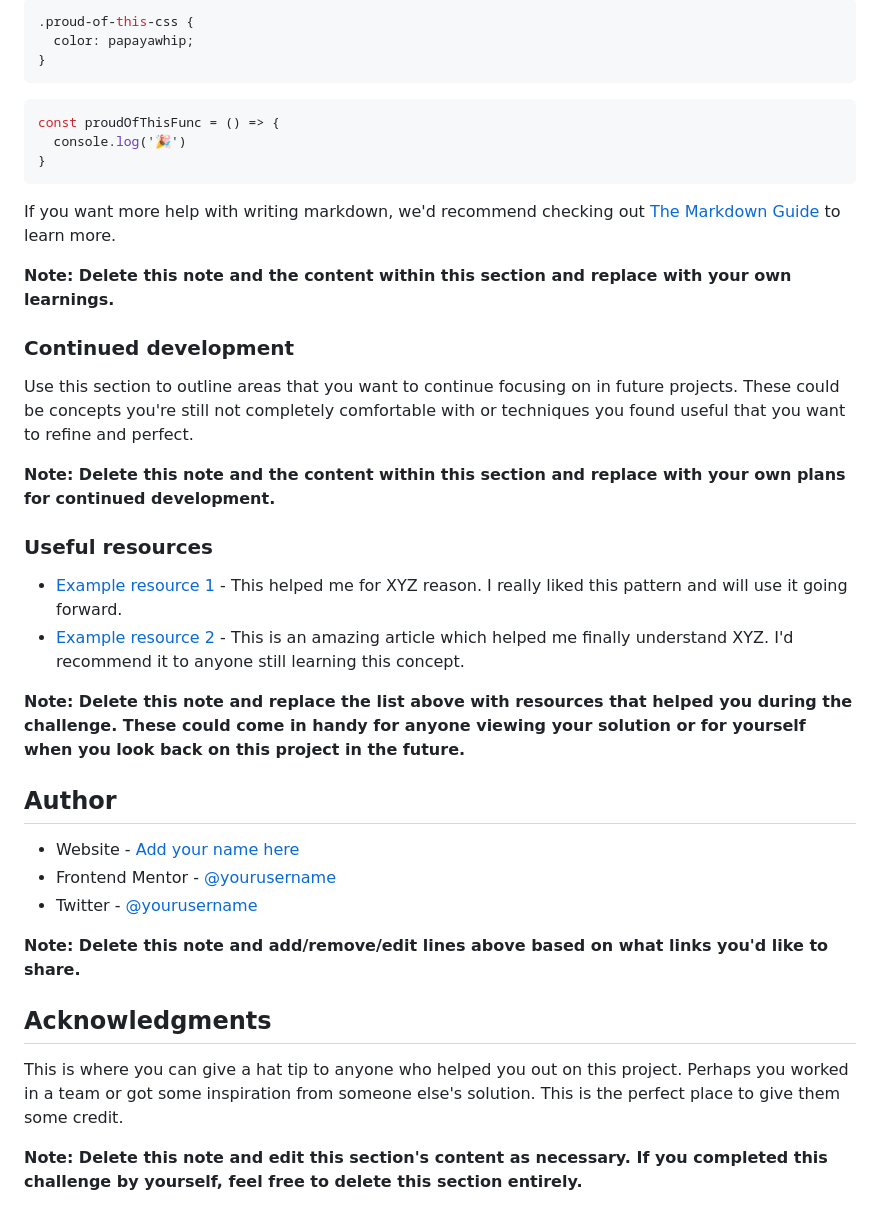
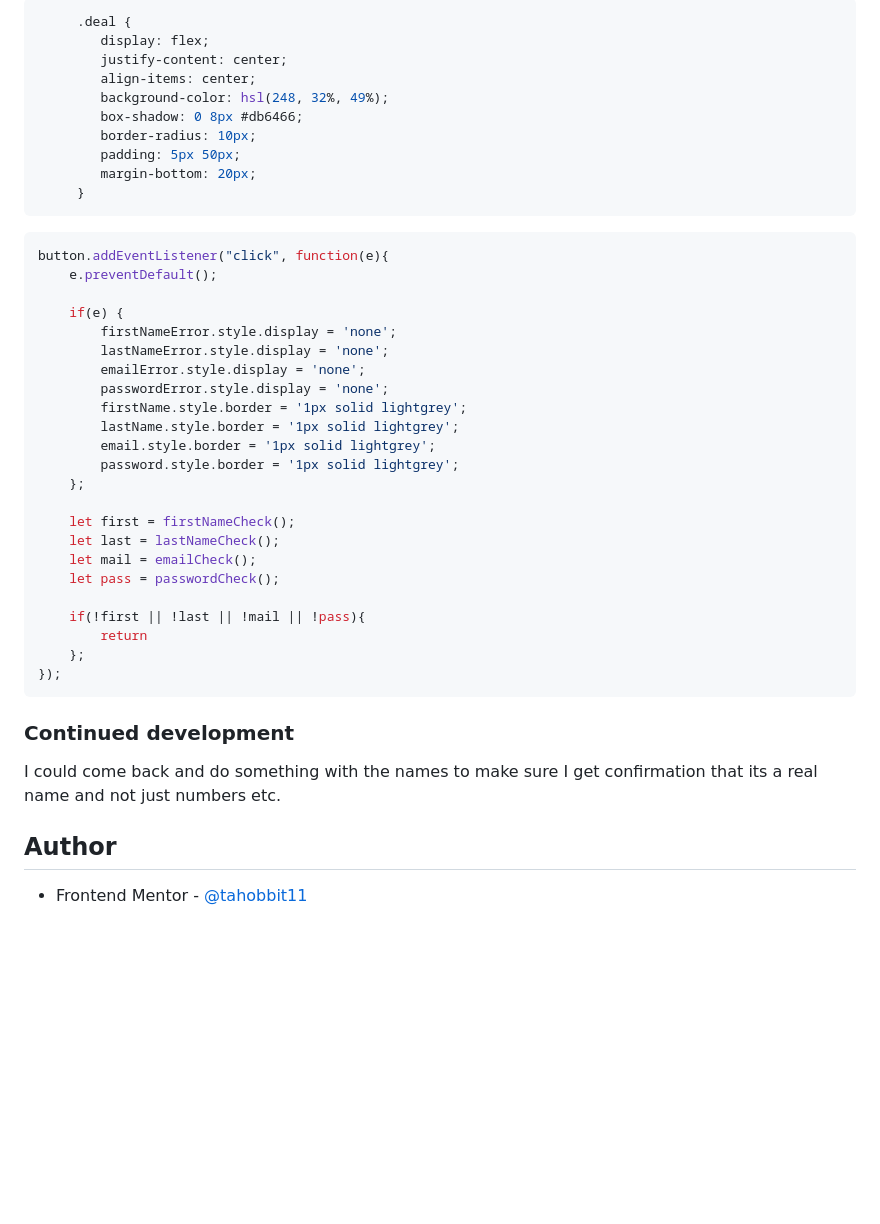
Before and after one commit to tahobbit11/component-with-signup-form, a Markdown page: README.md, the part around the change printed below. Drawn GitHub-style; blank space fills up the shorter version.

Commit message:
added finishing touches to README.md

````diff
--- a/README.md
+++ b/README.md
@@ -73,42 +87,45 @@ To see how you can add code snippets, see below:
 ```
 ```css
-.proud-of-this-css {
-  color: papayawhip;
-}
+     .deal {
+        display: flex;
+        justify-content: center;
+        align-items: center;
+        background-color: hsl(248, 32%, 49%);
+        box-shadow: 0 8px #db6466;
+        border-radius: 10px;
+        padding: 5px 50px;
+        margin-bottom: 20px;
+     }
 ```
 ```js
-const proudOfThisFunc = () => {
-  console.log('🎉')
-}
+button.addEventListener("click", function(e){
+    e.preventDefault();
+
+    if(e) {
+        firstNameError.style.display = 'none';
+        lastNameError.style.display = 'none';
+        emailError.style.display = 'none';
+        passwordError.style.display = 'none';
+        firstName.style.border = '1px solid lightgrey';
+        lastName.style.border = '1px solid lightgrey';
+        email.style.border = '1px solid lightgrey';
+        password.style.border = '1px solid lightgrey';
+    };
+
+    let first = firstNameCheck();
+    let last = lastNameCheck();
+    let mail = emailCheck();
+    let pass = passwordCheck();
+
+    if(!first || !last || !mail || !pass){
+        return
+    };
+});
 ```
-
-If you want more help with writing markdown, we'd recommend checking out [The Markdown Guide](https://www.markdownguide.org/) to learn more.
-
-**Note: Delete this note and the content within this section and replace with your own learnings.**
 
 ### Continued development
 
-Use this section to outline areas that you want to continue focusing on in future projects. These could be concepts you're still not completely comfortable with or techniques you found useful that you want to refine and perfect.
-
-**Note: Delete this note and the content within this section and replace with your own plans for continued development.**
-
-### Useful resources
-
-- [Example resource 1](https://www.example.com) - This helped me for XYZ reason. I really liked this pattern and will use it going forward.
-- [Example resource 2](https://www.example.com) - This is an amazing article which helped me finally understand XYZ. I'd recommend it to anyone still learning this concept.
-
-**Note: Delete this note and replace the list above with resources that helped you during the challenge. These could come in handy for anyone viewing your solution or for yourself when you look back on this project in the future.**
+I could come back and do something with the names to make sure I get confirmation that its a real name and not just numbers etc.
 
 ## Author
-
-- Website - [Add your name here](https://www.your-site.com)
-- Frontend Mentor - [@yourusername](https://www.frontendmentor.io/profile/yourusername)
-- Twitter - [@yourusername](https://www.twitter.com/yourusername)
-
-**Note: Delete this note and add/remove/edit lines above based on what links you'd like to share.**
-
-## Acknowledgments
-
-This is where you can give a hat tip to anyone who helped you out on this project. Perhaps you worked in a team or got some inspiration from someone else's solution. This is the perfect place to give them some credit.
-
-**Note: Delete this note and edit this section's content as necessary. If you completed this challenge by yourself, feel free to delete this section entirely.**
+- Frontend Mentor - [@tahobbit11](https://www.frontendmentor.io/profile/tahobbit11)
````
Also changed, not shown: other parts of README.md (+32 -18 lines).
